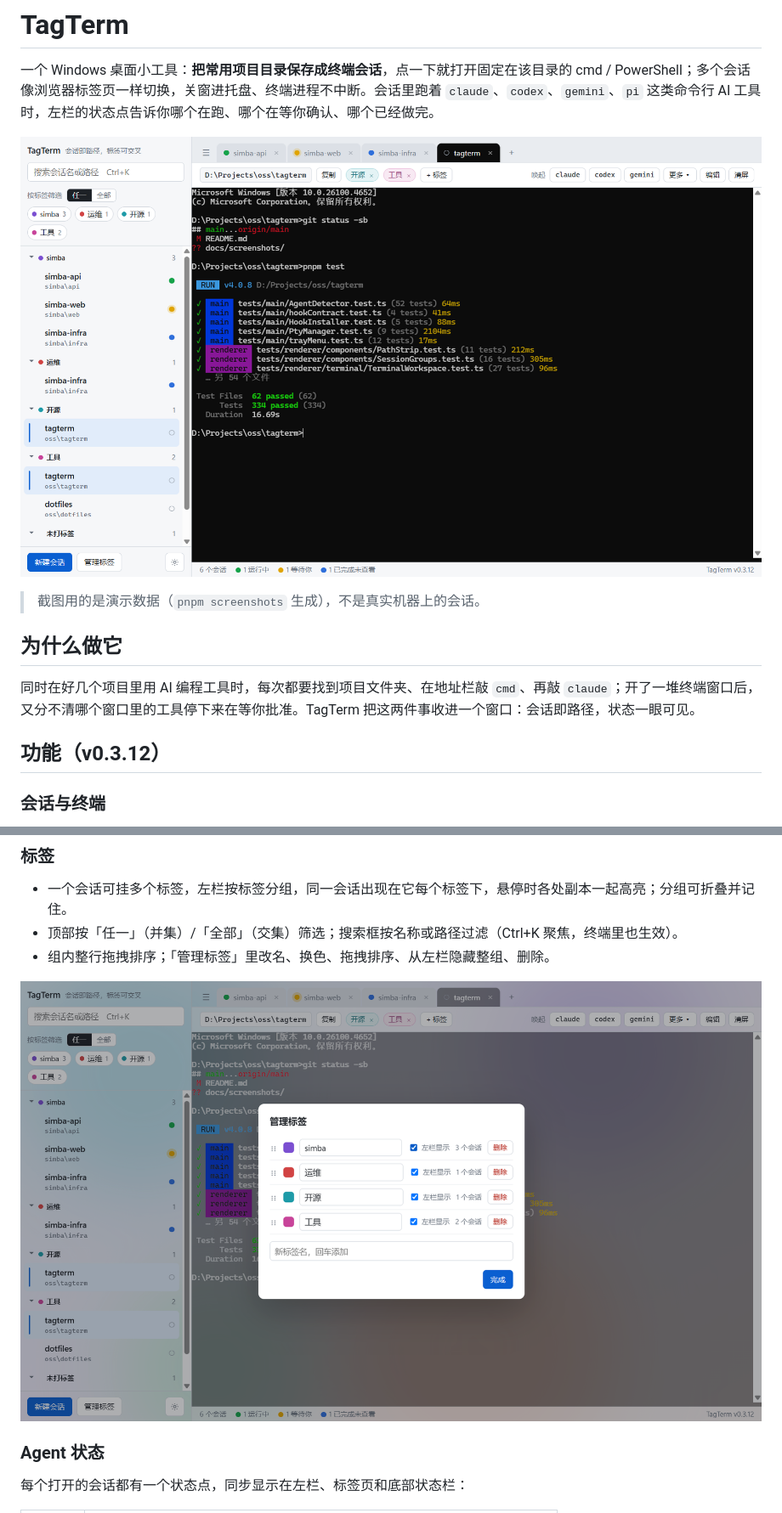
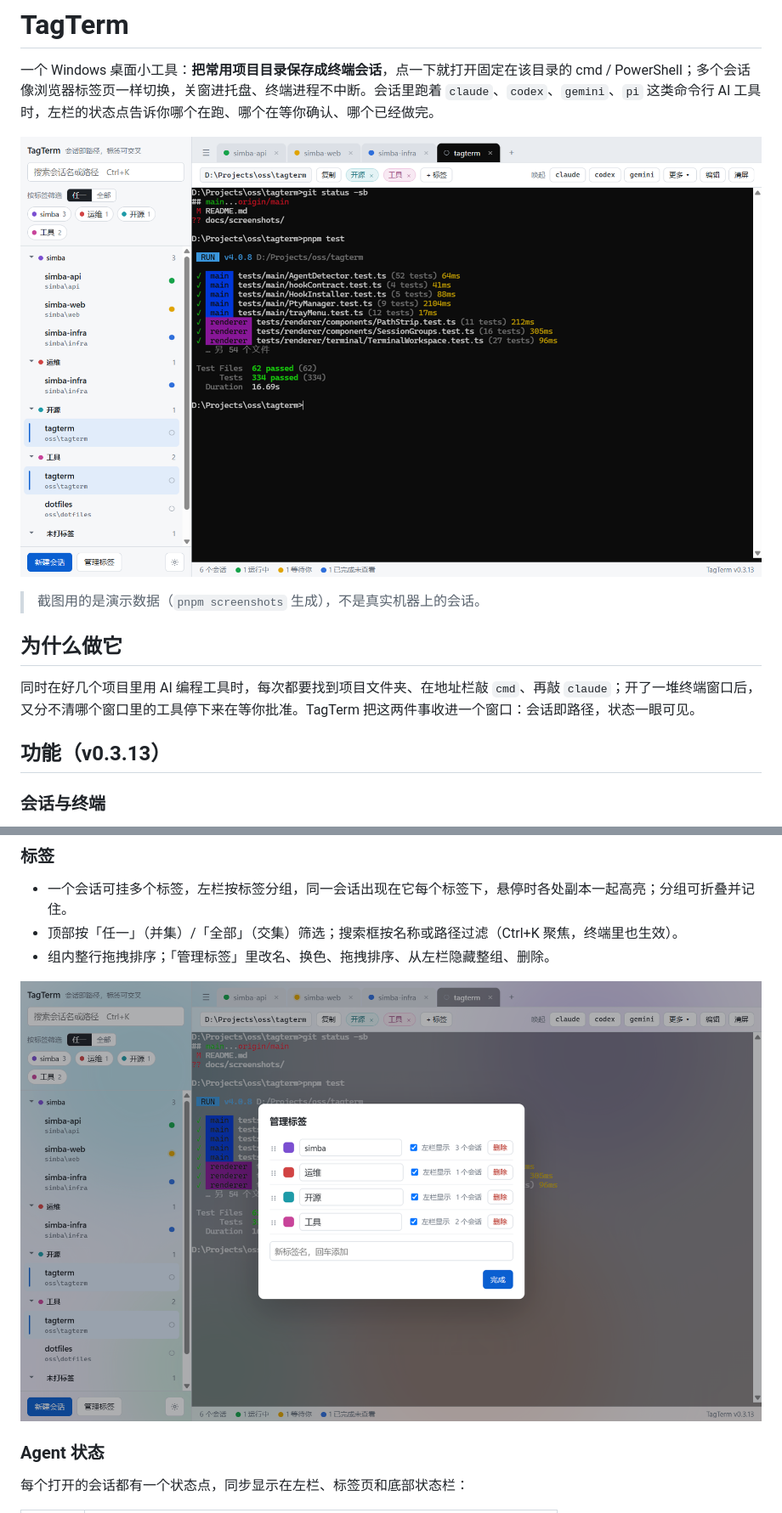
Before and after one commit to raingossamer/tagterm, a Markdown page: README.md, 2 parts joined by grey strips. Shown at 85% size. GitHub-like rendering; pictures changed too: docs/screenshots/main.png, docs/screenshots/manage-tags.png.

```diff
--- a/README.md
+++ b/README.md
@@ -12,7 +12,7 @@
 
 同时在好几个项目里用 AI 编程工具时，每次都要找到项目文件夹、在地址栏敲 `cmd`、再敲 `claude`；开了一堆终端窗口后，又分不清哪个窗口里的工具停下来在等你批准。TagTerm 把这两件事收进一个窗口：会话即路径，状态一眼可见。
 
-## 功能（v0.3.12）
+## 功能（v0.3.13）
 
 ### 会话与终端
 
```
Also changed, not shown: README.en.md (+1 -1 lines), docs/screenshots/background.png, docs/screenshots/settings.png, 1 other file.
